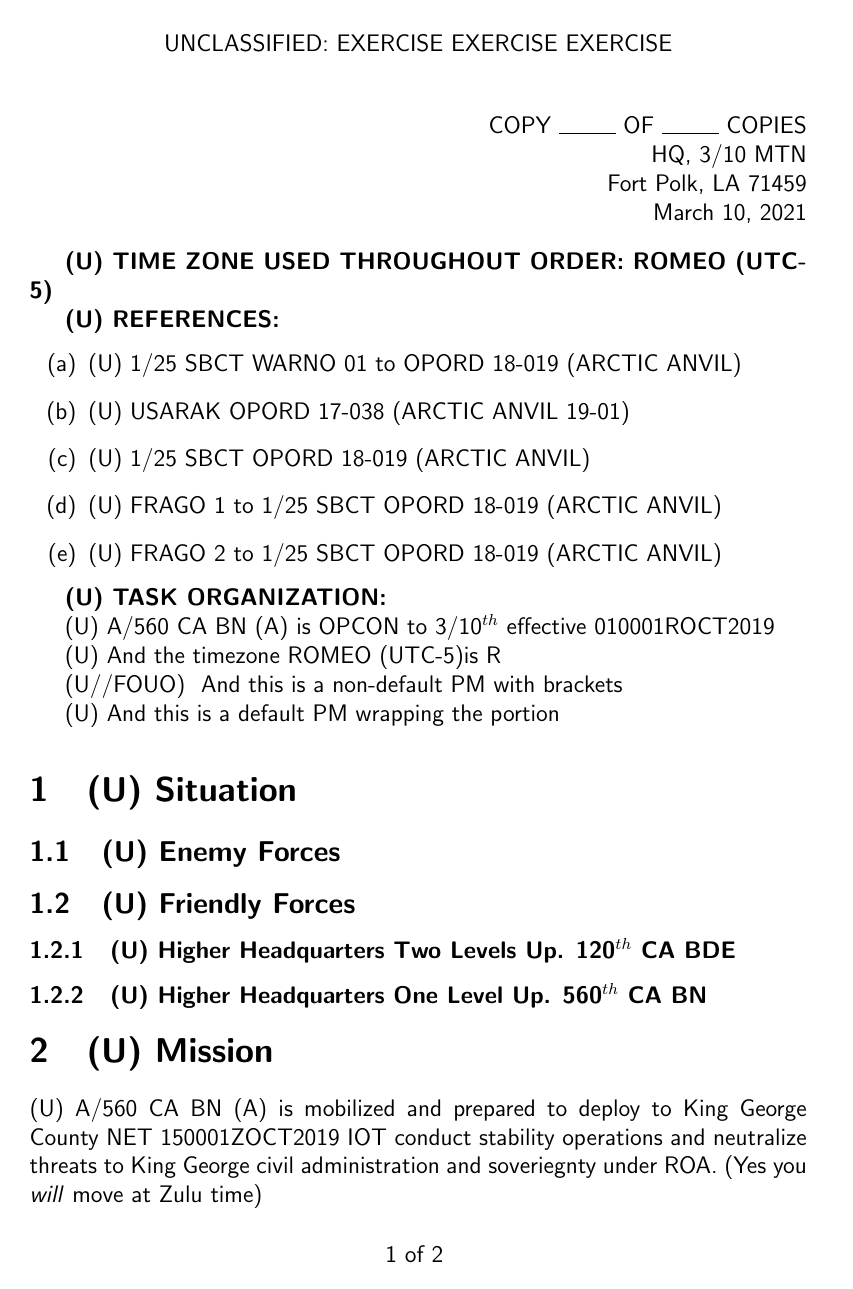
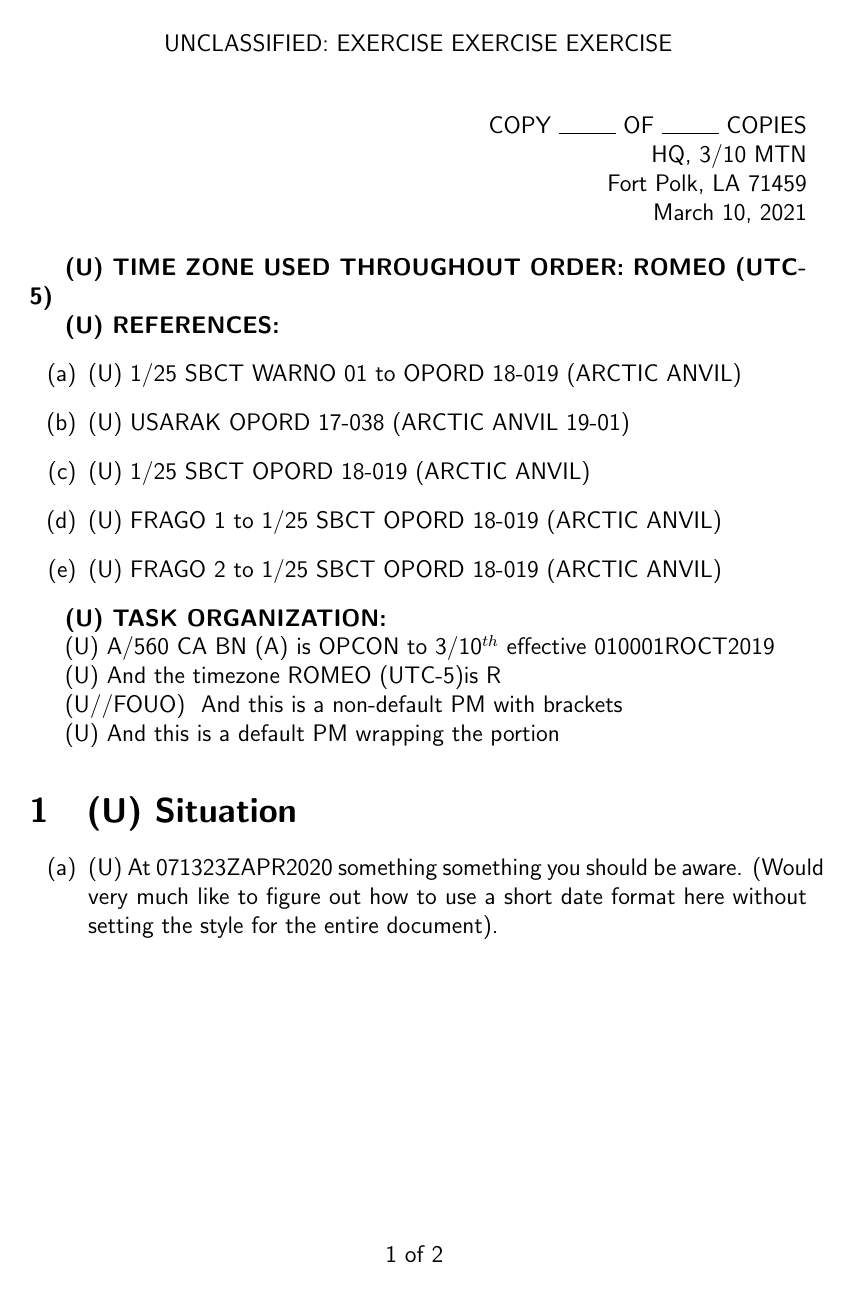
Before and after one commit to d-tork/latex-opord, a LaTeX document (opord.tex): page 1 of 2. Compiled offline with pdfLaTeX.

Commit message:
add miltime style, but not able to incorporate

```diff
--- a/opord.tex
+++ b/opord.tex
@@ -11,6 +11,16 @@
 \usepackage{lastpage}
 \usepackage[USenglish]{babel}
 \usepackage[showseconds=false,useregional=text,calc]{datetime2}
+
+% DATE TIME FORMATS
+\DTMnewtimestyle
+{miltime}% label
+{% definition
+	\renewcommand{\DTMdisplaytime}[3]{%
+		##1##2hours%
+	}%
+	\renewcommand{\DTMDisplaytime}{\DTMdisplaytime}%
+}
 \DTMnewdatestyle
 {mildate}% label
 {% definitions
@@ -136,6 +146,12 @@ Fort Polk, LA 71459 \linebreak
 \PM{And this is a default PM wrapping the portion}
 
 \section{\PM Situation}
+\begin{enumerate}[(a)]
+	\item \PM At \DTMdisplay{2020}{4}{7}{-1}{13}{23}{00}{+0}{00} something
+		something you should be aware. (Would very much like to figure out
+		how to use a short date format here without setting the style for
+		the entire document).
+\end{enumerate}
 \subsection{\PM Enemy Forces}
 \subsection{\PM Friendly Forces}
 \subsubsection{\PM Higher Headquarters Two Levels Up. \uptwo{}}
```
Also changed, not shown: opord.pdf.
